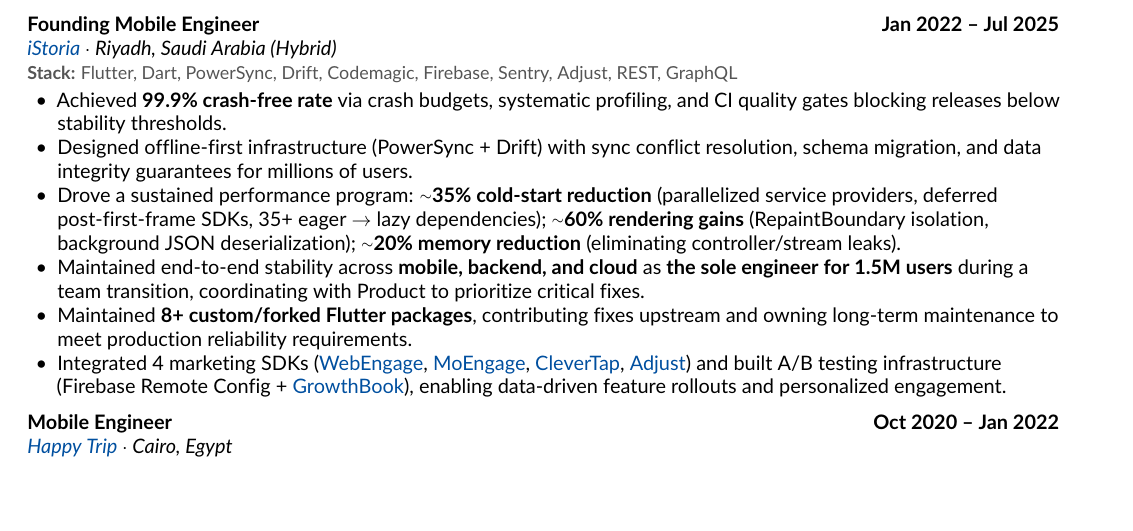
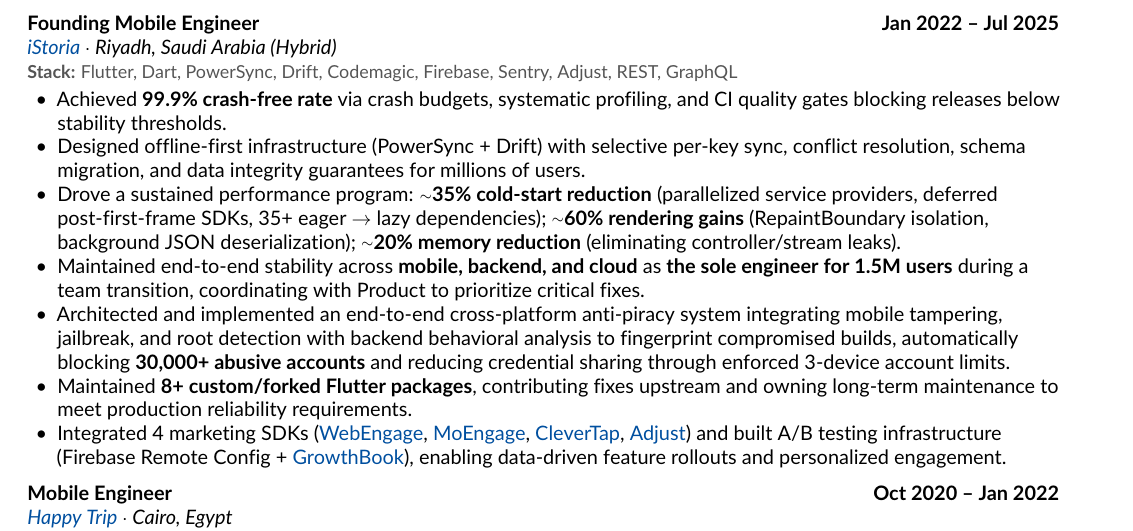
Before and after one commit to binSaed/CV, a LaTeX CV (cv.tex): part of page 1 of 2, cut so that both start at the same text, the shorter picture padded with empty space. Compiled offline with pdfLaTeX.

Commit message:
Enhance CV project descriptions with improved infrastructure details and anti-piracy system implementation

```diff
--- a/cv.tex
+++ b/cv.tex
@@ -127,10 +127,11 @@
     {\href{https://istoria.app/en/}{iStoria} $\cdot$ Riyadh, Saudi Arabia (Hybrid)}
     {Flutter, Dart, PowerSync, Drift, Codemagic, Firebase, Sentry, Adjust, REST, GraphQL}
     {
-        \item Achieved \textbf{99.9\% crash-free rate} via crash budgets, systematic profiling, and CI quality gates blocking releases below stability thresholds.
-    \item Designed offline-first infrastructure (PowerSync + Drift) with sync conflict resolution, schema migration, and data integrity guarantees for millions of users.
+    \item Achieved \textbf{99.9\% crash-free rate} via crash budgets, systematic profiling, and CI quality gates blocking releases below stability thresholds.
+    \item Designed offline-first infrastructure (PowerSync + Drift) with selective per-key sync, conflict resolution, schema migration, and data integrity guarantees for millions of users.
     \item Drove a sustained performance program: \textbf{{\raise.17ex\hbox{$\scriptstyle\sim$}}35\% cold-start reduction} (parallelized service providers, deferred post-first-frame SDKs, 35+ eager $\to$ lazy dependencies); \textbf{{\raise.17ex\hbox{$\scriptstyle\sim$}}60\% rendering gains} (RepaintBoundary isolation, background JSON deserialization); \textbf{{\raise.17ex\hbox{$\scriptstyle\sim$}}20\% memory reduction} (eliminating controller/stream leaks).
     \item Maintained end-to-end stability across \textbf{mobile, backend, and cloud} as \textbf{the sole engineer for 1.5M users} during a team transition, coordinating with Product to prioritize critical fixes.
+    \item Architected and implemented an end-to-end cross-platform anti-piracy system integrating mobile tampering, jailbreak, and root detection with backend behavioral analysis to fingerprint compromised builds, automatically blocking \textbf{30,000+ abusive accounts} and reducing credential sharing through enforced 3-device account limits.
     \item Maintained \textbf{8+ custom/forked Flutter packages}, contributing fixes upstream and owning long-term maintenance to meet production reliability requirements.
     \item Integrated 4 marketing SDKs (\href{https://webengage.com/}{WebEngage}, \href{https://www.moengage.com/}{MoEngage}, \href{https://clevertap.com/}{CleverTap}, \href{https://www.adjust.com/}{Adjust}) and built A/B testing infrastructure (Firebase Remote Config + \href{https://www.growthbook.io/}{GrowthBook}), enabling data-driven feature rollouts and personalized engagement.
     }
```
